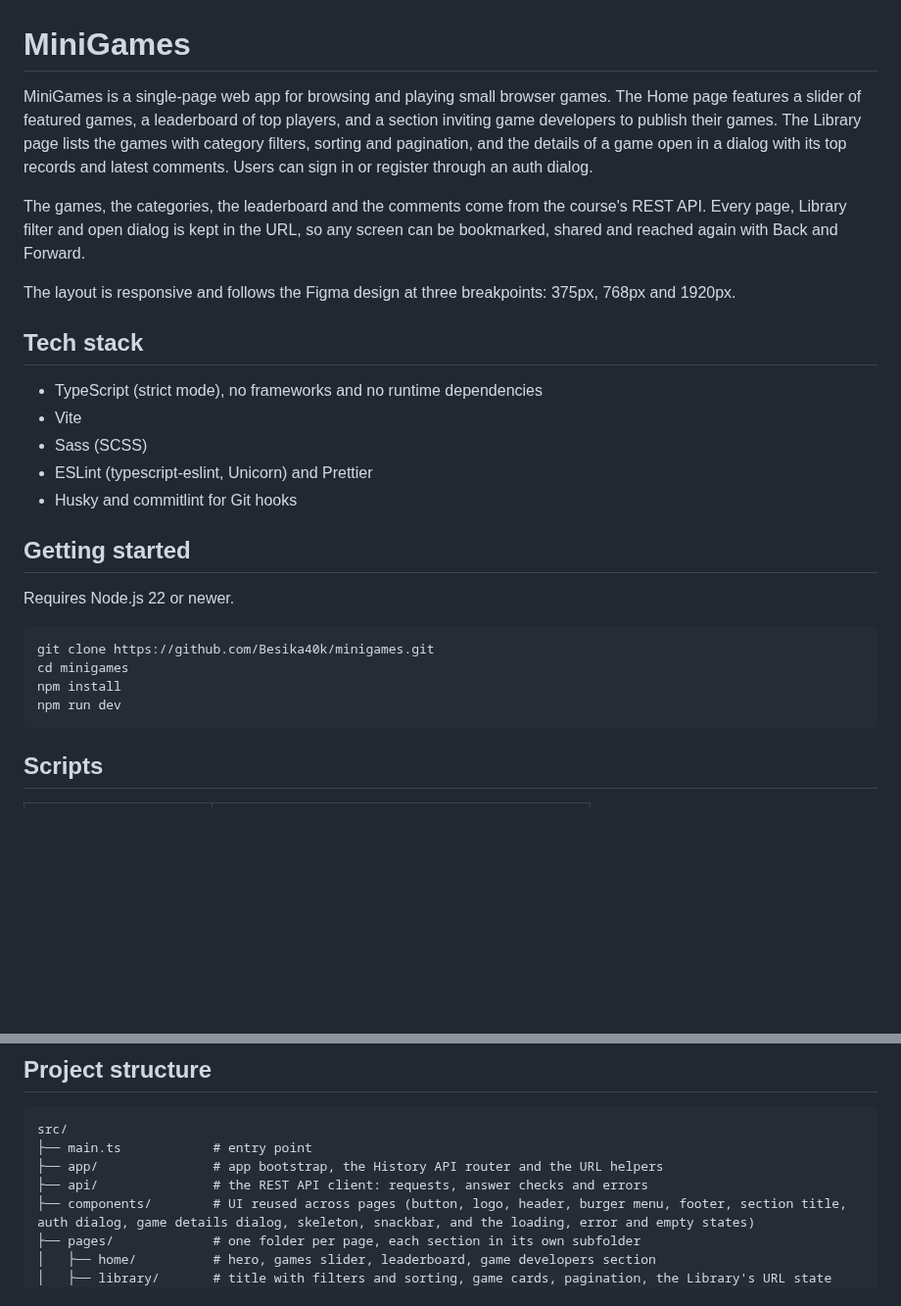
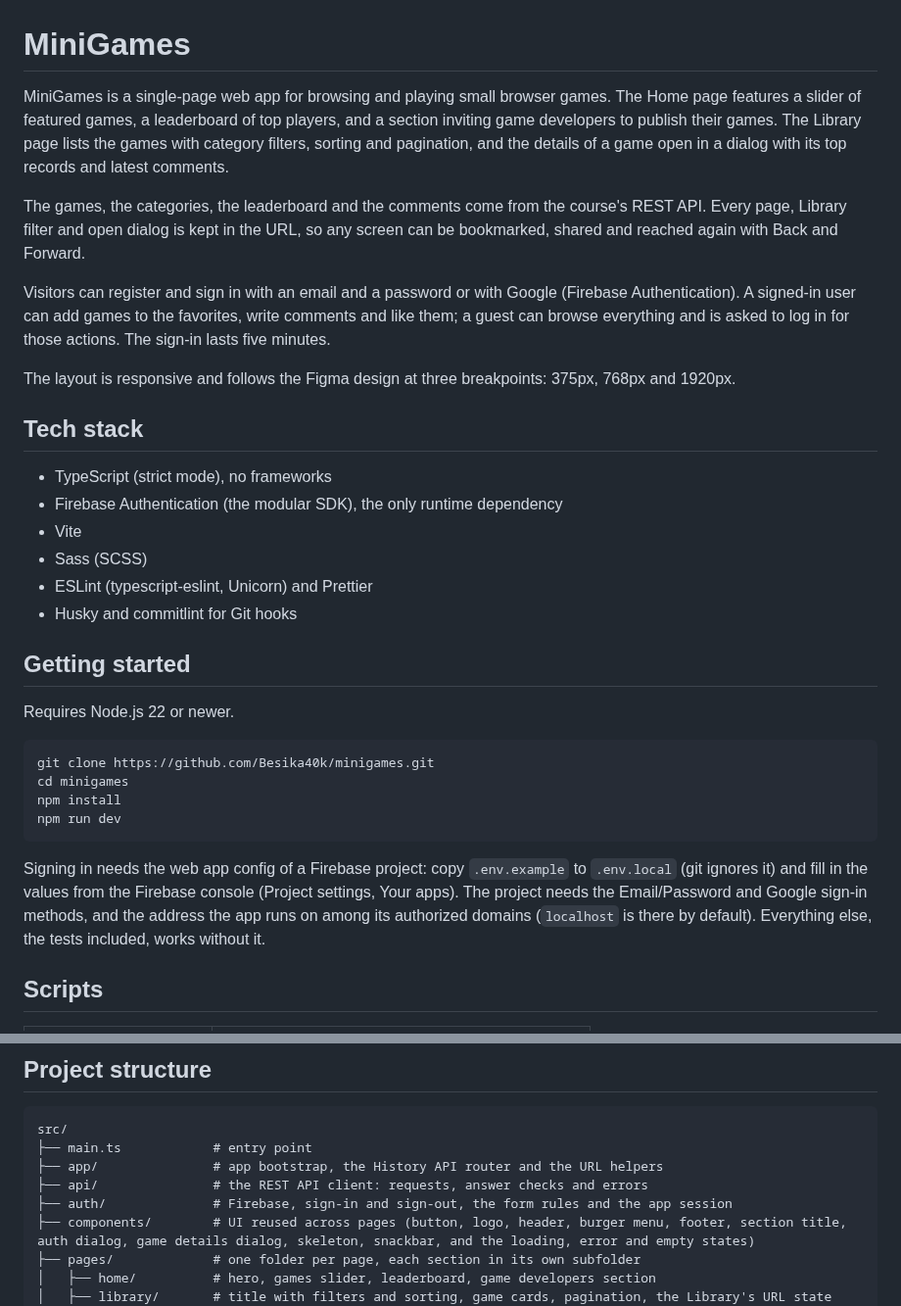
Before and after one commit to Besika40k/minigames, a Markdown page: README.md, 2 parts joined by grey strips. Shown at 98% size. Drawn GitHub-style; blank space fills up the shorter version.

````diff
--- a/README.md
+++ b/README.md
@@ -1,14 +1,17 @@
 # MiniGames
 
-MiniGames is a single-page web app for browsing and playing small browser games. The Home page features a slider of featured games, a leaderboard of top players, and a section inviting game developers to publish their games. The Library page lists the games with category filters, sorting and pagination, and the details of a game open in a dialog with its top records and latest comments. Users can sign in or register through an auth dialog.
+MiniGames is a single-page web app for browsing and playing small browser games. The Home page features a slider of featured games, a leaderboard of top players, and a section inviting game developers to publish their games. The Library page lists the games with category filters, sorting and pagination, and the details of a game open in a dialog with its top records and latest comments.
 
 The games, the categories, the leaderboard and the comments come from the course's REST API. Every page, Library filter and open dialog is kept in the URL, so any screen can be bookmarked, shared and reached again with Back and Forward.
+
+Visitors can register and sign in with an email and a password or with Google (Firebase Authentication). A signed-in user can add games to the favorites, write comments and like them; a guest can browse everything and is asked to log in for those actions. The sign-in lasts five minutes.
 
 The layout is responsive and follows the Figma design at three breakpoints: 375px, 768px and 1920px.
 
 ## Tech stack
 
-- TypeScript (strict mode), no frameworks and no runtime dependencies
+- TypeScript (strict mode), no frameworks
+- Firebase Authentication (the modular SDK), the only runtime dependency
 - Vite
 - Sass (SCSS)
 - ESLint (typescript-eslint, Unicorn) and Prettier
@@ -24,6 +27,8 @@ cd minigames
 npm install
 npm run dev
 ```
+
+Signing in needs the web app config of a Firebase project: copy `.env.example` to `.env.local` (git ignores it) and fill in the values from the Firebase console (Project settings, Your apps). The project needs the Email/Password and Google sign-in methods, and the address the app runs on among its authorized domains (`localhost` is there by default). Everything else, the tests included, works without it.
 
 ## Scripts
 
@@ -50,6 +55,7 @@ src/
 ├── main.ts            # entry point
 ├── app/               # app bootstrap, the History API router and the URL helpers
 ├── api/               # the REST API client: requests, answer checks and errors
+├── auth/              # Firebase, sign-in and sign-out, the form rules and the app session
 ├── components/        # UI reused across pages (button, logo, header, burger menu, footer, section title, auth dialog, game details dialog, skeleton, snackbar, and the loading, error and empty states)
 ├── pages/             # one folder per page, each section in its own subfolder
 │   ├── home/          # hero, games slider, leaderboard, game developers section
````
Also changed, not shown: other parts of README.md (+28 -2 lines).
